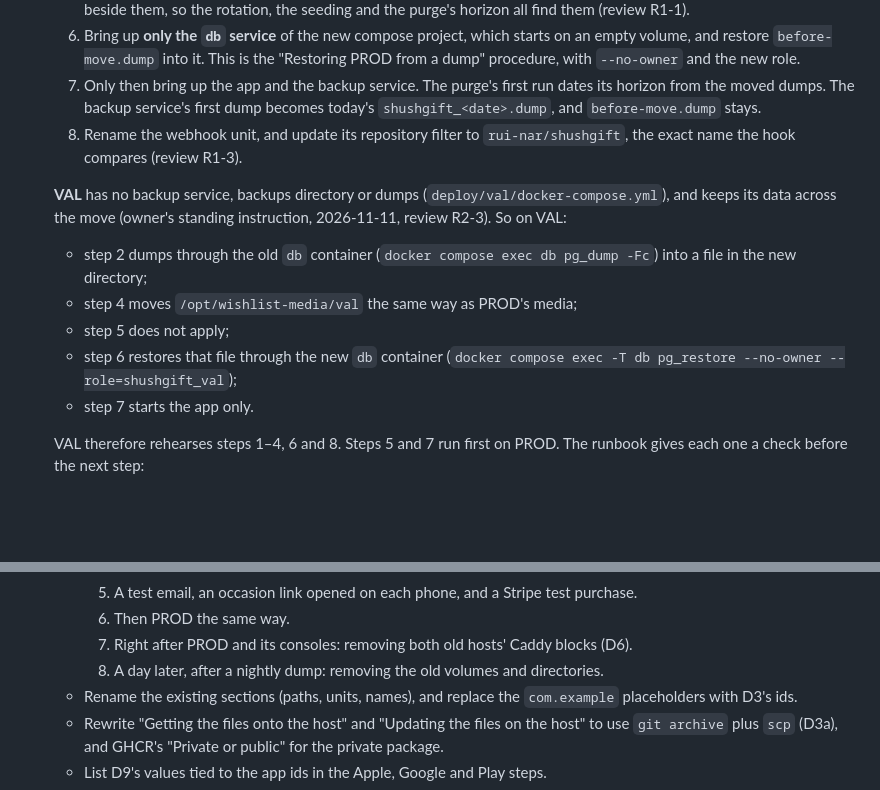
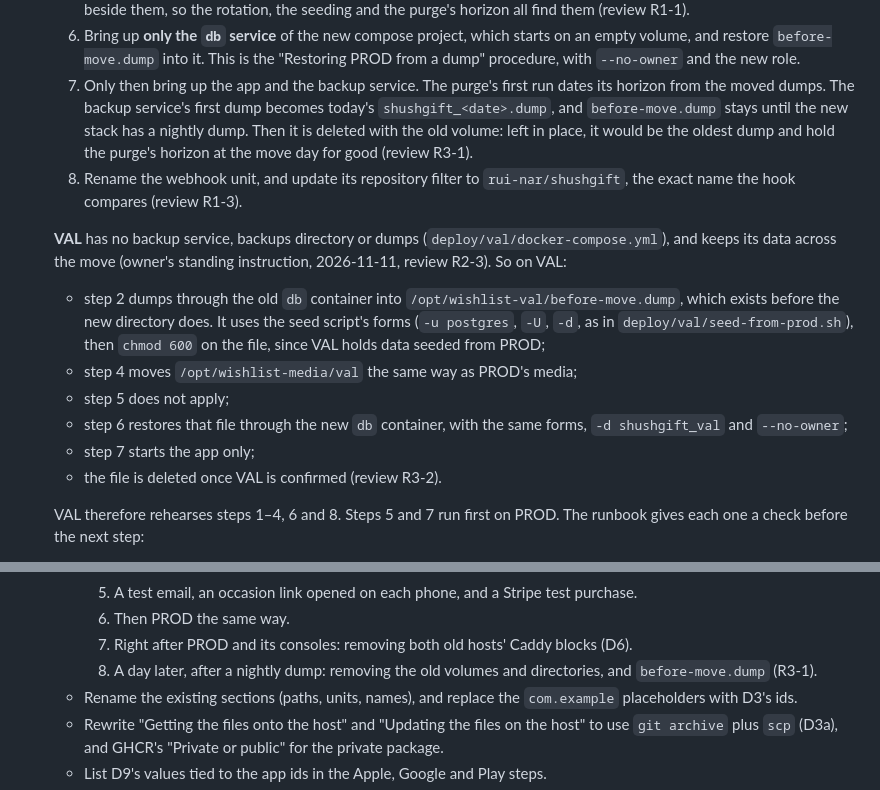
Before and after one commit to rui-nar/Wishlist, a Markdown page: docs/plans/SHUSH_GIFT_PLAN.md, 2 parts joined by grey strips. GitHub-like rendering; blank space fills up the shorter version.

```diff
--- a/docs/plans/SHUSH_GIFT_PLAN.md
+++ b/docs/plans/SHUSH_GIFT_PLAN.md
@@ -217,20 +217,27 @@ Name and domain):
      new role.
   7. Only then bring up the app and the backup service. The purge's first run
      dates its horizon from the moved dumps. The backup service's first dump
-     becomes today's `shushgift_<date>.dump`, and `before-move.dump` stays.
+     becomes today's `shushgift_<date>.dump`, and `before-move.dump` stays
+     until the new stack has a nightly dump. Then it is deleted with the old
+     volume: left in place, it would be the oldest dump and hold the purge's
+     horizon at the move day for good (review R3-1).
   8. Rename the webhook unit, and update its repository filter to
      `rui-nar/shushgift`, the exact name the hook compares (review R1-3).
 
   **VAL** has no backup service, backups directory or dumps
   (`deploy/val/docker-compose.yml`), and keeps its data across the move
   (owner's standing instruction, 2026-11-11, review R2-3). So on VAL:
-  - step 2 dumps through the old `db` container (`docker compose exec db
-    pg_dump -Fc`) into a file in the new directory;
+  - step 2 dumps through the old `db` container into
+    `/opt/wishlist-val/before-move.dump`, which exists before the new
+    directory does. It uses the seed script's forms (`-u postgres`, `-U`,
+    `-d`, as in `deploy/val/seed-from-prod.sh`), then `chmod 600` on the file,
+    since VAL holds data seeded from PROD;
   - step 4 moves `/opt/wishlist-media/val` the same way as PROD's media;
   - step 5 does not apply;
-  - step 6 restores that file through the new `db` container (`docker compose
-    exec -T db pg_restore --no-owner --role=shushgift_val`);
-  - step 7 starts the app only.
+  - step 6 restores that file through the new `db` container, with the same
+    forms, `-d shushgift_val` and `--no-owner`;
+  - step 7 starts the app only;
+  - the file is deleted once VAL is confirmed (review R3-2).
 
   VAL therefore rehearses steps 1–4, 6 and 8. Steps 5 and 7 run first on
   PROD. The runbook gives each one a check before the next step:
@@ -573,7 +580,7 @@ None left. Settled by the owner on 2026-11-11:
     7. Right after PROD and its consoles: removing both old hosts' Caddy
        blocks (D6).
     8. A day later, after a nightly dump: removing the old volumes and
-       directories.
+       directories, and `before-move.dump` (R3-1).
   - Rename the existing sections (paths, units, names), and replace the
     `com.example` placeholders with D3's ids.
   - Rewrite "Getting the files onto the host" and "Updating the files on the
```
Also changed, not shown: docs/reviews/SHUSH_GIFT_PLAN.md (+25 -0 lines).
